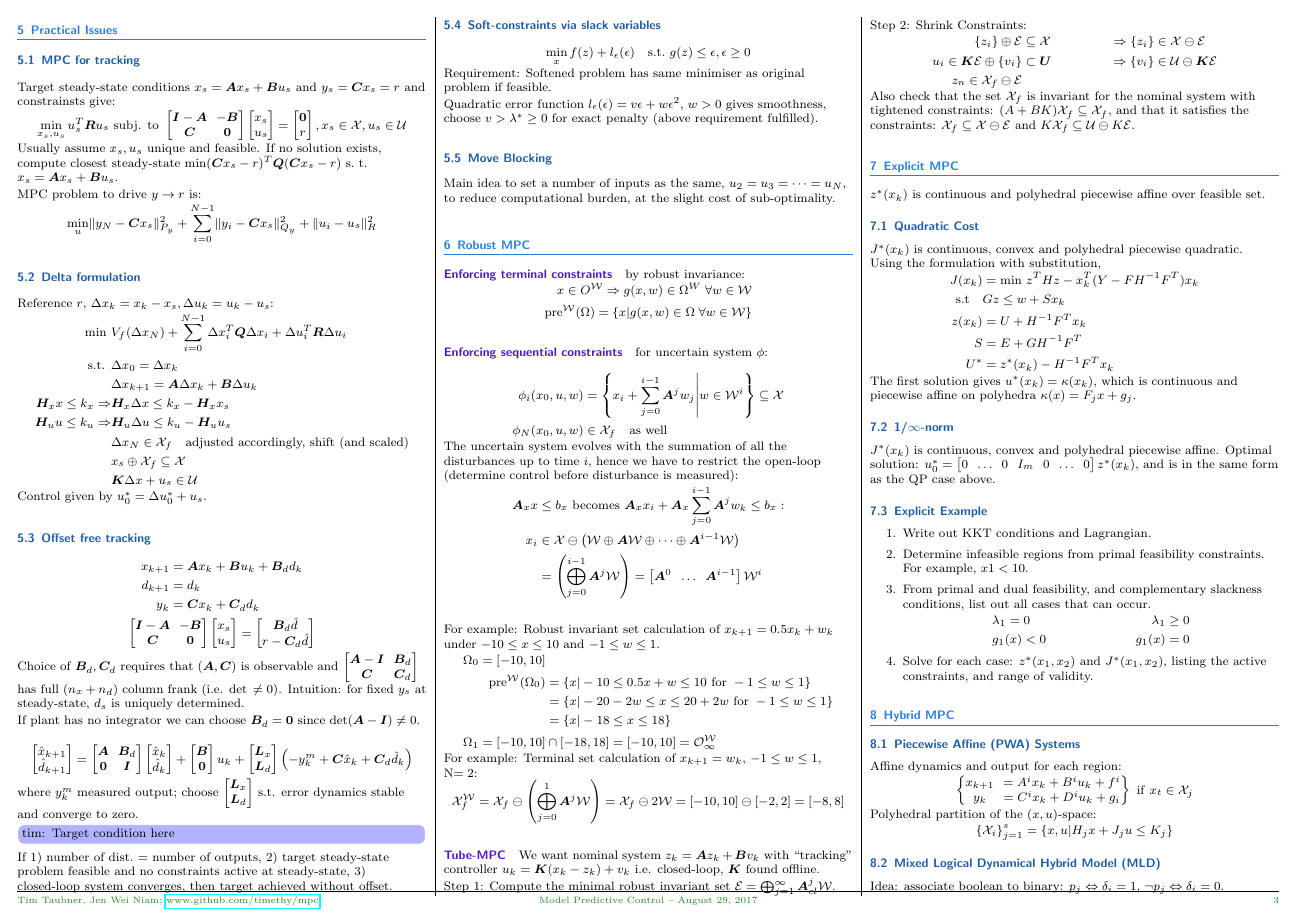
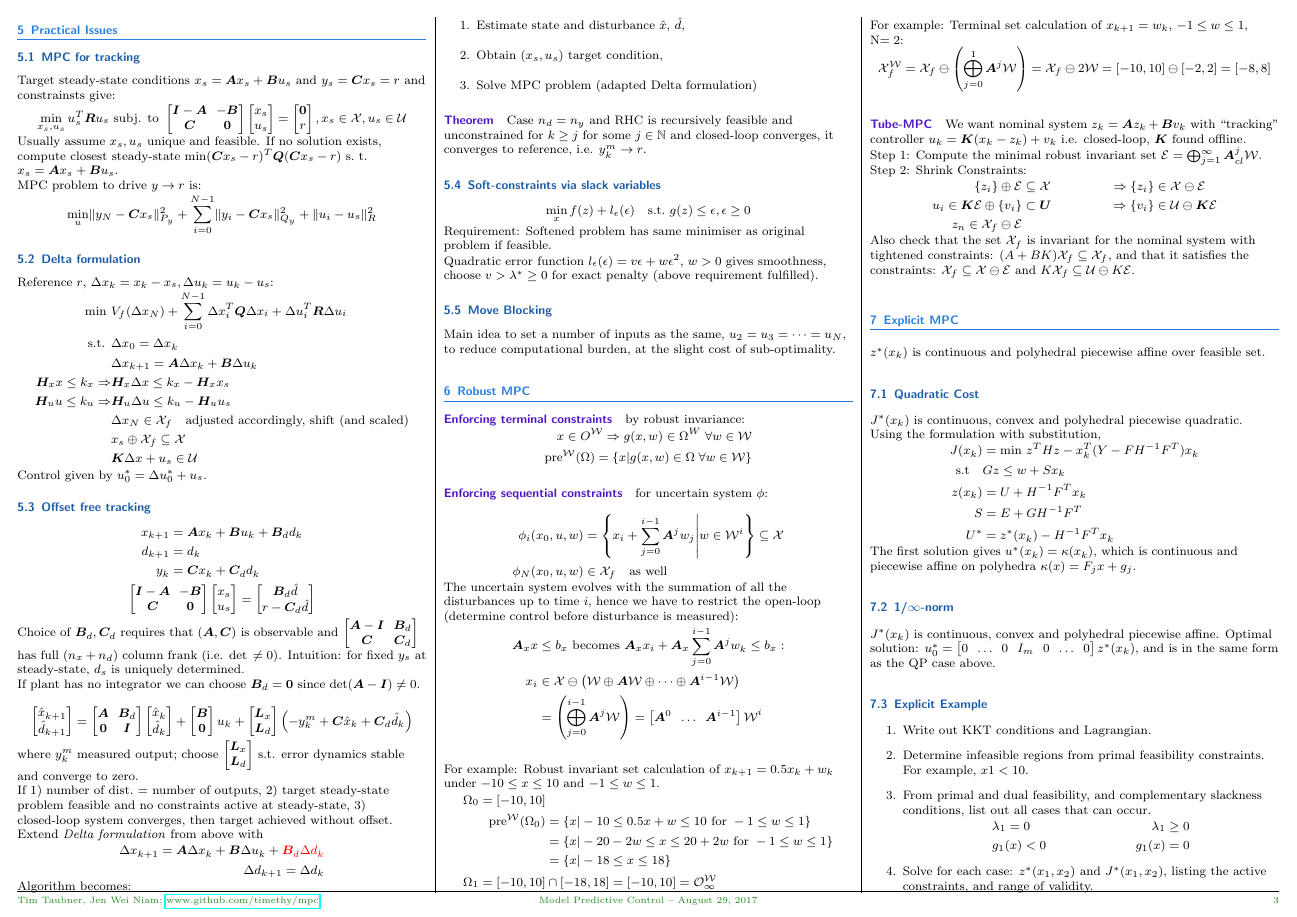
Before and after one commit to timethy/eth-17fs-mpc, a LaTeX document (summary.tex): page 3 of 4. Compiled offline with pdfLaTeX.

Commit message:
Extend Delta formulation for offset-free tracking

```diff
--- a/summary.tex
+++ b/summary.tex
@@ -471,10 +471,23 @@ If plant has no integrator we can choose $\vB_d = \bm 0$ since $\det(\vA-\vI) \n
 \end{align*}
 where $y_k^m$ measured output; choose $\Me{\vL_x \\ \vL_d}$ s.t. error dynamics stable and converge to zero.
 
-\tim{Target condition here}
 If 1) number of dist.\ $=$ number of outputs, 2) target steady-state problem feasible and no constraints active at steady-state, 3) closed-loop system converges, then target achieved without offset.
 
-%Will always converge if RHC is recursively feasible unconstrained for $k \geq j$.
+Extend \emph{Delta formulation} from above with
+\begin{align*}
+\Delta x_{k+1} = \vA\Delta x_k + \vB\Delta u_k + \remph{\vB_d \Delta d_k} \\
+\Delta d_{k+1} = \Delta d_k
+\end{align*}
+
+Algorithm becomes:
+\begin{enumerate}
+\item Estimate state and disturbance $\hat x$, $\hat d$,
+\item Obtain $(x_s, u_s)$ target condition,
+\item Solve MPC problem (adapted Delta formulation)
+\end{enumerate}
+
+\paragraph{Theorem}
+Case $n_d = n_y$ and RHC is recursively feasible and unconstrained for $k \geq j$ for some $j \in \mathbb{N}$ and closed-loop converges, it converges to reference, i.e. $y_k^m \to r$.
 
 \subsection{Soft-constraints via slack variables}
 \begin{align*}
```
Also changed, not shown: summary.pdf.
